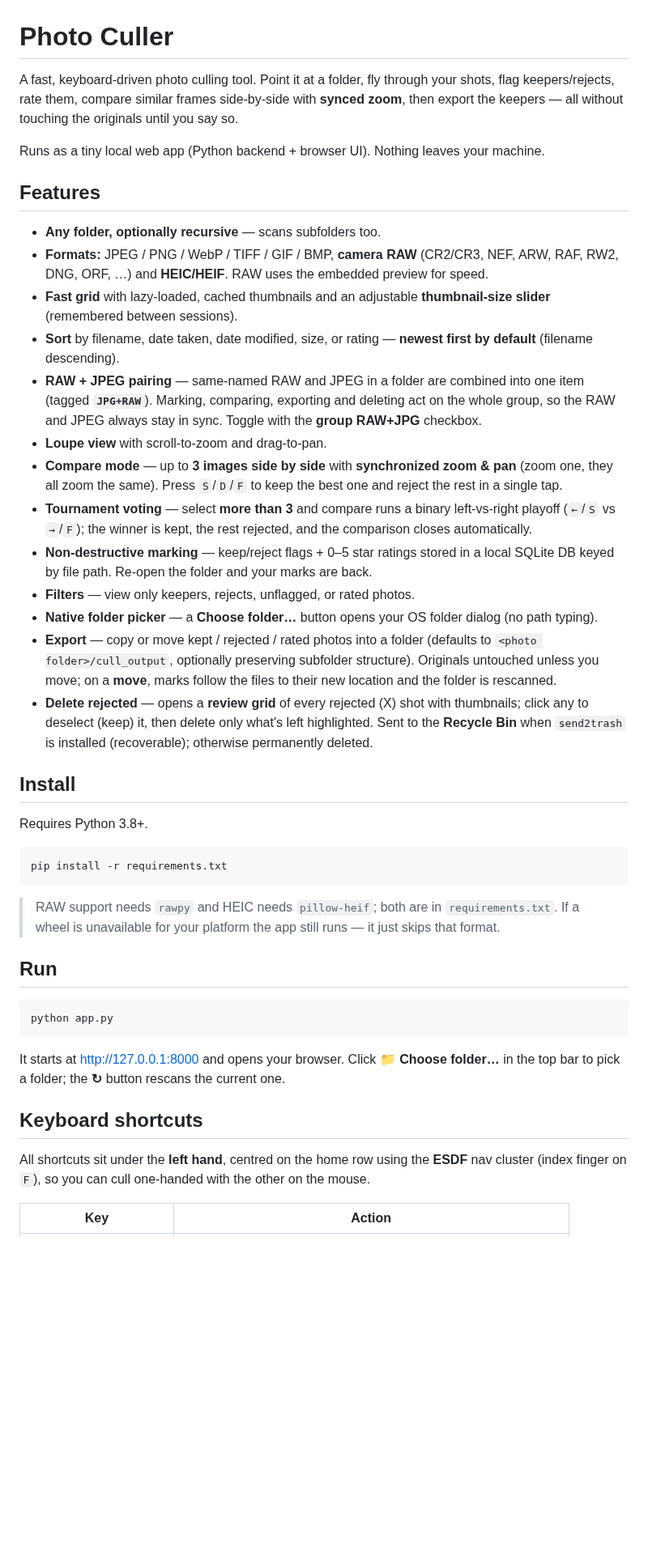
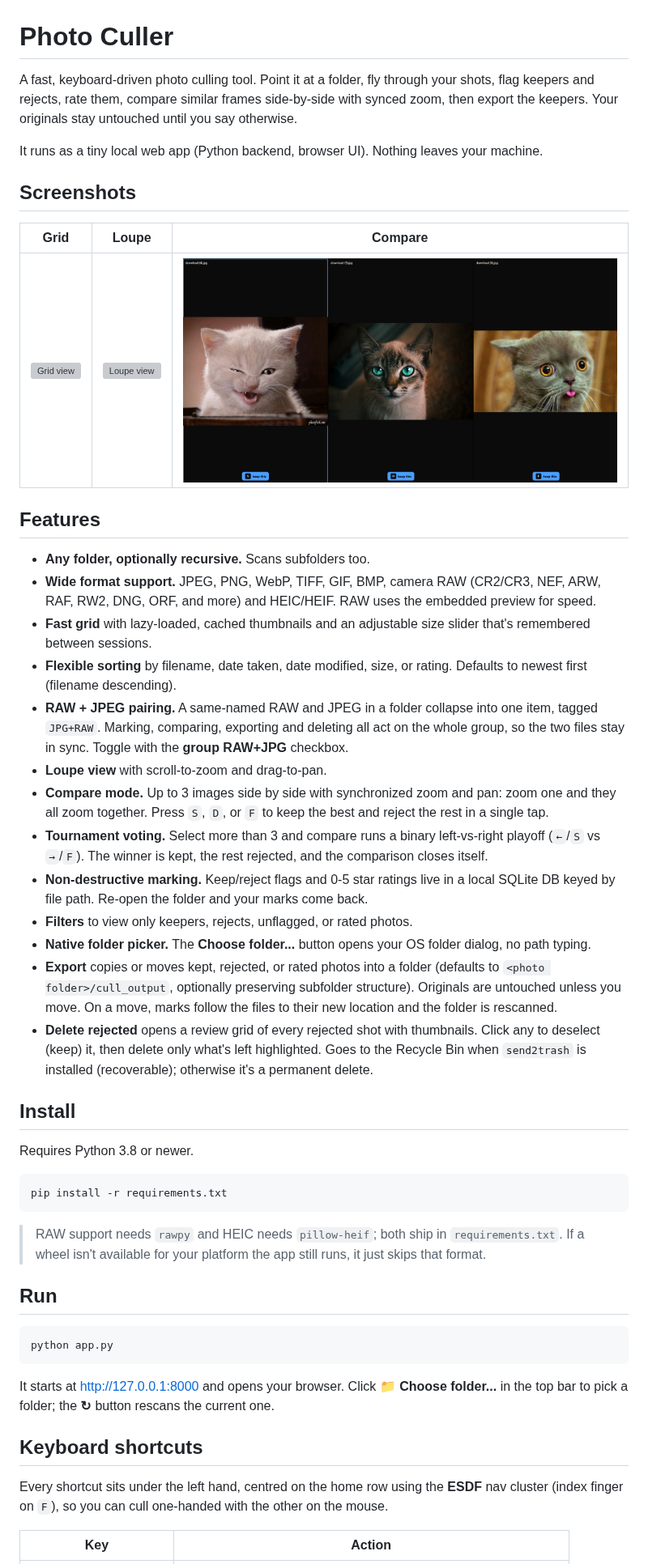
Before and after one commit to lucafluri/photo_culling_tool, a Markdown page: README.md, the part around one of its changes. Shown at 81% size. Drawn GitHub-style; pictures changed too: docs/screenshots/compare.png (added); blank space fills up the shorter version; grey boxes are pictures that could not be loaded.

Commit message:
update readme with screenshots, polish wording and formatting

````diff
--- a/README.md
+++ b/README.md
@@ -1,59 +1,70 @@
 # Photo Culler
 
 A fast, keyboard-driven photo culling tool. Point it at a folder, fly through
-your shots, flag keepers/rejects, rate them, compare similar frames side‑by‑side
-with **synced zoom**, then export the keepers — all without touching the originals
-until you say so.
+your shots, flag keepers and rejects, rate them, compare similar frames
+side-by-side with synced zoom, then export the keepers. Your originals stay
+untouched until you say otherwise.
 
-Runs as a tiny local web app (Python backend + browser UI). Nothing leaves your
-machine.
+It runs as a tiny local web app (Python backend, browser UI). Nothing leaves
+your machine.
+
+## Screenshots
+
+<!--
+Drop image files in docs/screenshots/ and they'll show up below.
+Suggested shots: the grid view, loupe/full view, and compare mode.
+-->
+
+| Grid | Loupe | Compare |
+| --- | --- | --- |
+| ![Grid view](docs/screenshots/grid.png) | ![Loupe view](docs/screenshots/loupe.png) | ![Compare mode](docs/screenshots/compare.png) |
 
 ## Features
 
-- **Any folder, optionally recursive** — scans subfolders too.
-- **Formats:** JPEG / PNG / WebP / TIFF / GIF / BMP, **camera RAW** (CR2/CR3,
-  NEF, ARW, RAF, RW2, DNG, ORF, …) and **HEIC/HEIF**. RAW uses the embedded
+- **Any folder, optionally recursive.** Scans subfolders too.
+- **Wide format support.** JPEG, PNG, WebP, TIFF, GIF, BMP, camera RAW (CR2/CR3,
+  NEF, ARW, RAF, RW2, DNG, ORF, and more) and HEIC/HEIF. RAW uses the embedded
   preview for speed.
-- **Fast grid** with lazy-loaded, cached thumbnails and an adjustable
-  **thumbnail-size slider** (remembered between sessions).
-- **Sort** by filename, date taken, date modified, size, or rating — **newest
-  first by default** (filename descending).
-- **RAW + JPEG pairing** — same-named RAW and JPEG in a folder are combined into
-  one item (tagged **`JPG+RAW`**). Marking, comparing, exporting and deleting act
-  on the whole group, so the RAW and JPEG always stay in sync. Toggle with the
-  **group RAW+JPG** checkbox.
+- **Fast grid** with lazy-loaded, cached thumbnails and an adjustable size
+  slider that's remembered between sessions.
+- **Flexible sorting** by filename, date taken, date modified, size, or rating.
+  Defaults to newest first (filename descending).
+- **RAW + JPEG pairing.** A same-named RAW and JPEG in a folder collapse into one
+  item, tagged `JPG+RAW`. Marking, comparing, exporting and deleting all act on
+  the whole group, so the two files stay in sync. Toggle with the **group
+  RAW+JPG** checkbox.
 - **Loupe view** with scroll-to-zoom and drag-to-pan.
-- **Compare mode** — up to **3 images side by side** with **synchronized zoom &
-  pan** (zoom one, they all zoom the same). Press `S`/`D`/`F` to keep the best one
+- **Compare mode.** Up to 3 images side by side with synchronized zoom and pan:
+  zoom one and they all zoom together. Press `S`, `D`, or `F` to keep the best
   and reject the rest in a single tap.
-- **Tournament voting** — select **more than 3** and compare runs a binary
-  left‑vs‑right playoff (`←`/`S` vs `→`/`F`); the winner is kept, the rest
-  rejected, and the comparison closes automatically.
-- **Non-destructive marking** — keep/reject flags + 0–5 star ratings stored in a
-  local SQLite DB keyed by file path. Re-open the folder and your marks are back.
-- **Filters** — view only keepers, rejects, unflagged, or rated photos.
-- **Native folder picker** — a **Choose folder…** button opens your OS folder
-  dialog (no path typing).
-- **Export** — copy or move kept / rejected / rated photos into a folder
+- **Tournament voting.** Select more than 3 and compare runs a binary
+  left-vs-right playoff (`←`/`S` vs `→`/`F`). The winner is kept, the rest
+  rejected, and the comparison closes itself.
+- **Non-destructive marking.** Keep/reject flags and 0-5 star ratings live in a
+  local SQLite DB keyed by file path. Re-open the folder and your marks come back.
+- **Filters** to view only keepers, rejects, unflagged, or rated photos.
+- **Native folder picker.** The **Choose folder...** button opens your OS folder
+  dialog, no path typing.
+- **Export** copies or moves kept, rejected, or rated photos into a folder
   (defaults to `<photo folder>/cull_output`, optionally preserving subfolder
-  structure). Originals untouched unless you move; on a **move**, marks follow the
+  structure). Originals are untouched unless you move. On a move, marks follow the
   files to their new location and the folder is rescanned.
-- **Delete rejected** — opens a **review grid** of every rejected (X) shot with
-  thumbnails; click any to deselect (keep) it, then delete only what's left
-  highlighted. Sent to the **Recycle Bin** when `send2trash` is installed
-  (recoverable); otherwise permanently deleted.
+- **Delete rejected** opens a review grid of every rejected shot with thumbnails.
+  Click any to deselect (keep) it, then delete only what's left highlighted. Goes
+  to the Recycle Bin when `send2trash` is installed (recoverable); otherwise it's
+  a permanent delete.
 
 ## Install
 
-Requires Python 3.8+.
+Requires Python 3.8 or newer.
 
 ```bash
 pip install -r requirements.txt
 ```
 
-> RAW support needs `rawpy` and HEIC needs `pillow-heif`; both are in
-> `requirements.txt`. If a wheel is unavailable for your platform the app still
-> runs — it just skips that format.
+> RAW support needs `rawpy` and HEIC needs `pillow-heif`; both ship in
+> `requirements.txt`. If a wheel isn't available for your platform the app still
+> runs, it just skips that format.
 
 ## Run
 
@@ -62,12 +73,12 @@ python app.py
 ```
 
 It starts at <http://127.0.0.1:8000> and opens your browser. Click
-**📁 Choose folder…** in the top bar to pick a folder; the **↻** button rescans
-the current one.
+**📁 Choose folder...** in the top bar to pick a folder; the **↻** button
+rescans the current one.
 
 ## Keyboard shortcuts
 
-All shortcuts sit under the **left hand**, centred on the home row using the
+Every shortcut sits under the left hand, centred on the home row using the
 **ESDF** nav cluster (index finger on `F`), so you can cull one-handed with the
 other on the mouse.
 
````
Also changed, not shown: other parts of README.md (+16 -12 lines), docs/screenshots/README.md (added, +12 -0 lines), 2 other files.
